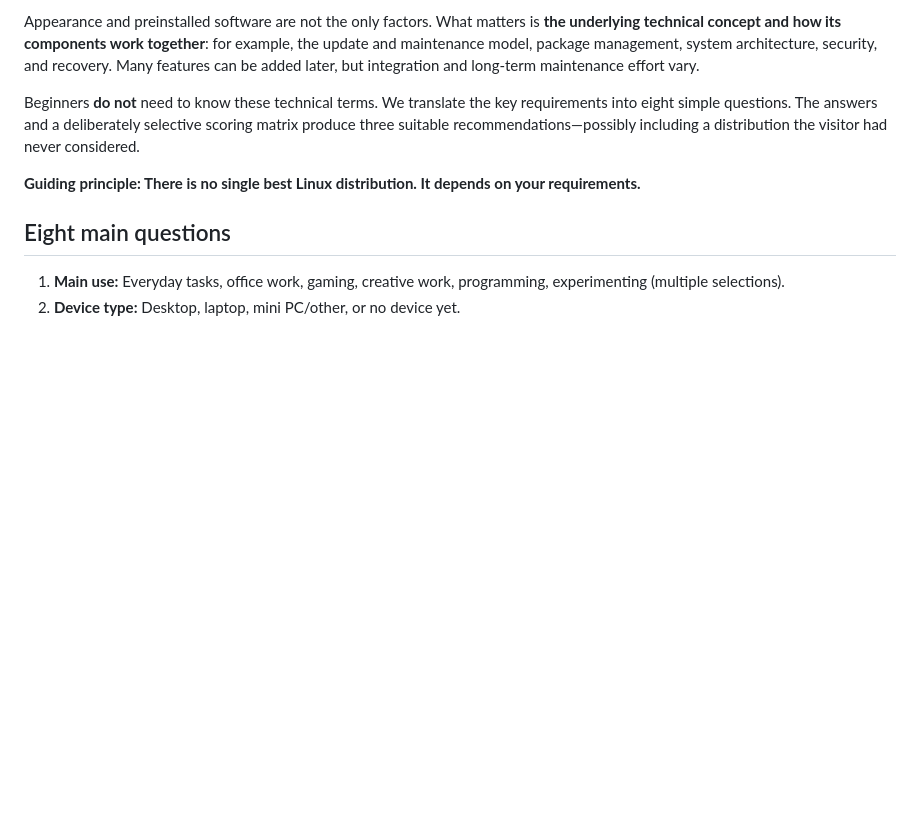
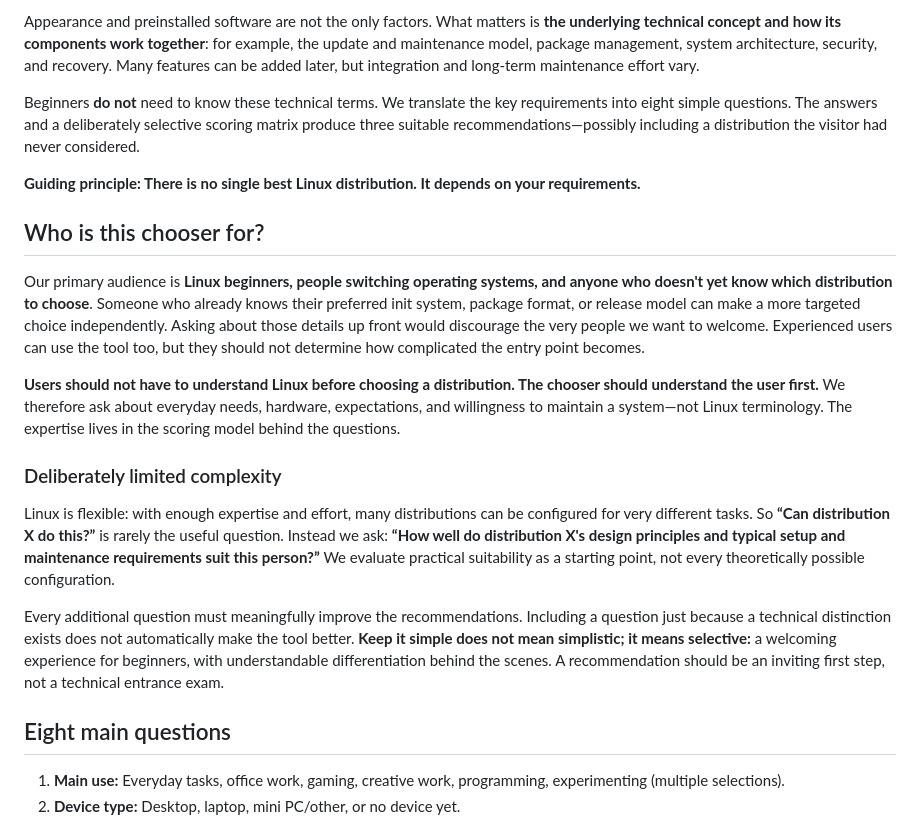
Before and after one commit to ff4f-git/distrochooser, a Markdown page: docs/concept.md, the part around the change. GitHub-like rendering; blank space fills up the shorter version.

Commit message:
Document beginner-first KISS philosophy

```diff
--- a/docs/concept.md
+++ b/docs/concept.md
@@ -10,6 +10,18 @@ Appearance and preinstalled software are not the only factors. What matters is *
 Beginners **do not** need to know these technical terms. We translate the key requirements into eight simple questions. The answers and a deliberately selective scoring matrix produce three suitable recommendations—possibly including a distribution the visitor had never considered.
 
 **Guiding principle: There is no single best Linux distribution. It depends on your requirements.**
+
+## Who is this chooser for?
+
+Our primary audience is **Linux beginners, people switching operating systems, and anyone who doesn't yet know which distribution to choose**. Someone who already knows their preferred init system, package format, or release model can make a more targeted choice independently. Asking about those details up front would discourage the very people we want to welcome. Experienced users can use the tool too, but they should not determine how complicated the entry point becomes.
+
+**Users should not have to understand Linux before choosing a distribution. The chooser should understand the user first.** We therefore ask about everyday needs, hardware, expectations, and willingness to maintain a system—not Linux terminology. The expertise lives in the scoring model behind the questions.
+
+### Deliberately limited complexity
+
+Linux is flexible: with enough expertise and effort, many distributions can be configured for very different tasks. So **“Can distribution X do this?”** is rarely the useful question. Instead we ask: **“How well do distribution X's design principles and typical setup and maintenance requirements suit this person?”** We evaluate practical suitability as a starting point, not every theoretically possible configuration.
+
+Every additional question must meaningfully improve the recommendations. Including a question just because a technical distinction exists does not automatically make the tool better. **Keep it simple does not mean simplistic; it means selective:** a welcoming experience for beginners, with understandable differentiation behind the scenes. A recommendation should be an inviting first step, not a technical entrance exam.
 
 ## Eight main questions
 1. **Main use:** Everyday tasks, office work, gaming, creative work, programming, experimenting (multiple selections).
```
